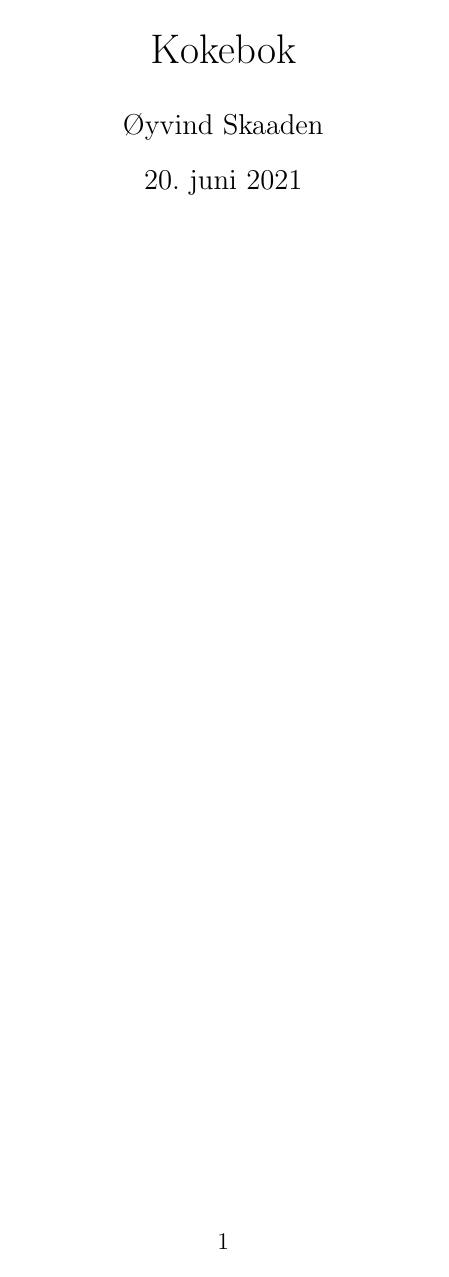
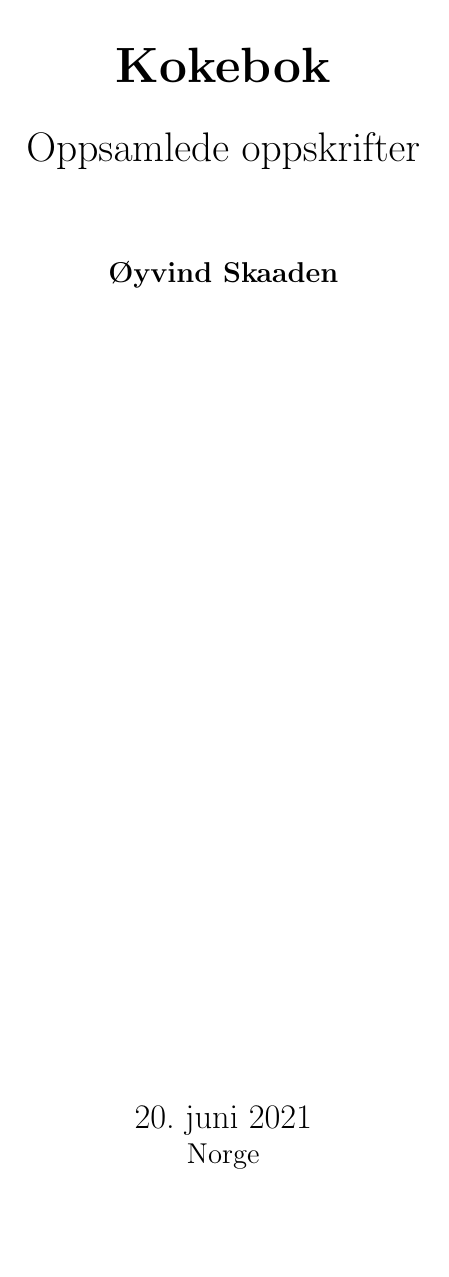
Before and after one commit to oyvindskaaden/kokebok, a LaTeX document (kokebok.tex, which reads kokebok.sty): page 1 of 7. Compiled offline with pdfLaTeX.

Commit message:
Updates from Overleaf

```diff
--- /dev/null
+++ b/kokebok.sty
@@ -0,0 +1,62 @@
+% Author Øyvind Skaaden 2021
+\NeedsTeXFormat{LaTeX2e}
+\ProvidesPackage{kokebok}[2021/06/20 kokebok]
+
+% Use UTF-8
+\usepackage[utf8]{inputenc}
+% Change page margins
+\usepackage[a4paper, total={17cm, 22cm}]{geometry}
+% Norwegian translations
+\usepackage[norsk]{babel}
+
+% Wrap text arrond figures
+%\usepackage{wrapfig}
+
+% More readable fractions
+\usepackage{xfrac} % Ex \sfrac{12}{3} creates 12/3
+
+% SI units
+\usepackage[detect-weight=true, detect-family=true]{siunitx}
+
+% URL
+\usepackage{hyperref}
+\usepackage{xurl}
+
+\makeatletter
+\newcommand\location[1]{\renewcommand\@location{#1}}
+\newcommand\@location{}
+\newcommand\short[1]{\renewcommand\@short{#1}}
+\newcommand\@short{}
+\makeatother
+
+% Titlepage
+\makeatletter
+\def\@maketitle{%
+    \pagenumbering{gobble}
+    \begin{center}
+        \vspace*{1cm}
+
+        \Huge
+        \textbf{\@title}
+
+        \vspace{0.5cm}
+        \LARGE
+        \@short
+
+        \vspace{1.5cm}
+
+        \large
+        \textbf{\@author}
+
+        \vfill
+
+        \Large
+        \@date \\
+        \large
+        \@location
+
+    \end{center}
+    \clearpage
+    \pagenumbering{arabic}
+}
+\makeatother
--- a/kokebok.tex
+++ b/kokebok.tex
@@ -20,11 +4,14 @@
 
 \title{Kokebok}
 \author{Øyvind Skaaden}
+\short{Oppsamlede oppskrifter}
 \date{\today}
+\location{Norge}
 
 \begin{document}
 
 \maketitle
+
 \clearpage
 
 \include{brød/havrebrød}
```
Also changed, not shown: kokebok.tex (18 more changed lines).
